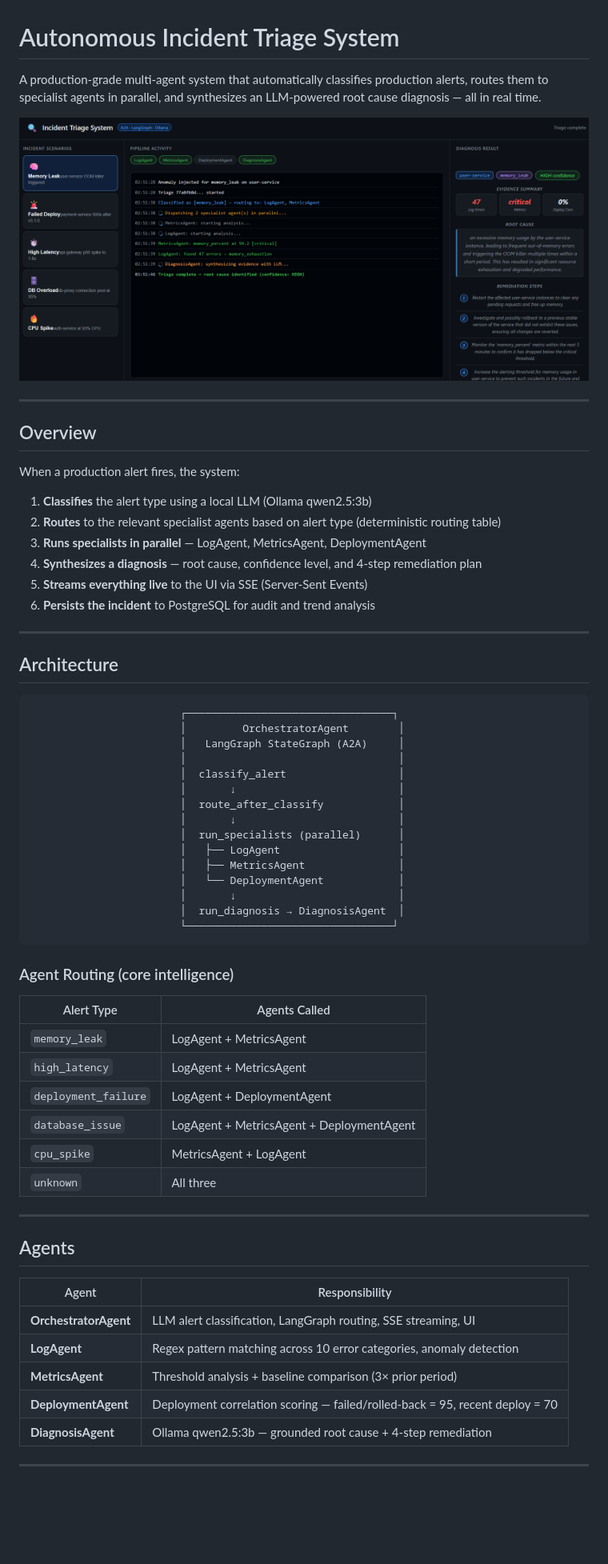
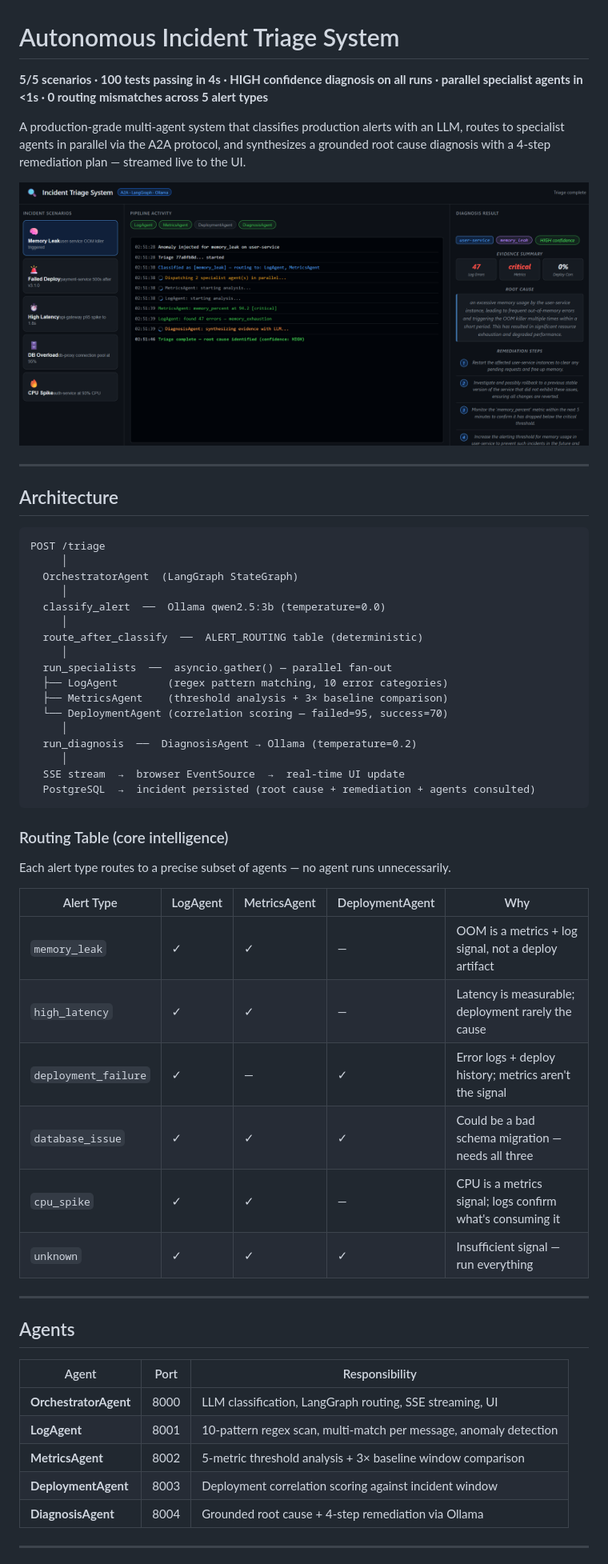
Before and after one commit to akhilesh0503/incident-triage-agents, a Markdown page: README.md, the part around one of its changes. Shown at 80% size. Rendered like a GitHub page; blank space fills up the shorter version.

Commit message:
docs: overhaul README with metrics, routing table, test results, design decisions, and API reference

````diff
--- a/README.md
+++ b/README.md
@@ -1,66 +1,59 @@
 # Autonomous Incident Triage System
 
-A production-grade multi-agent system that automatically classifies production alerts, routes them to specialist agents in parallel, and synthesizes an LLM-powered root cause diagnosis — all in real time.
+**5/5 scenarios · 100 tests passing in 4s · HIGH confidence diagnosis on all runs · parallel specialist agents in <1s · 0 routing mismatches across 5 alert types**
 
-![Incident Triage System UI](screenshot.png)
+A production-grade multi-agent system that classifies production alerts with an LLM, routes to specialist agents in parallel via the A2A protocol, and synthesizes a grounded root cause diagnosis with a 4-step remediation plan — streamed live to the UI.
 
----
-
-## Overview
-
-When a production alert fires, the system:
-
-1. **Classifies** the alert type using a local LLM (Ollama qwen2.5:3b)
-2. **Routes** to the relevant specialist agents based on alert type (deterministic routing table)
-3. **Runs specialists in parallel** — LogAgent, MetricsAgent, DeploymentAgent
-4. **Synthesizes a diagnosis** — root cause, confidence level, and 4-step remediation plan
-5. **Streams everything live** to the UI via SSE (Server-Sent Events)
-6. **Persists the incident** to PostgreSQL for audit and trend analysis
+![Incident Triage System](screenshot.png)
 
 ---
 
 ## Architecture
 
 ```
-                        ┌─────────────────────────────────┐
-                        │         OrchestratorAgent        │
-                        │   LangGraph StateGraph (A2A)     │
-                        │                                  │
-                        │  classify_alert                  │
-                        │       ↓                          │
-                        │  route_after_classify            │
-                        │       ↓                          │
-                        │  run_specialists (parallel)      │
-                        │   ├── LogAgent                   │
-                        │   ├── MetricsAgent               │
-                        │   └── DeploymentAgent            │
-                        │       ↓                          │
-                        │  run_diagnosis → DiagnosisAgent  │
-                        └─────────────────────────────────┘
+POST /triage
+     │
+  OrchestratorAgent  (LangGraph StateGraph)
+     │
+  classify_alert  ──  Ollama qwen2.5:3b (temperature=0.0)
+     │
+  route_after_classify  ──  ALERT_ROUTING table (deterministic)
+     │
+  run_specialists  ──  asyncio.gather() — parallel fan-out
+  ├── LogAgent        (regex pattern matching, 10 error categories)
+  ├── MetricsAgent    (threshold analysis + 3× baseline comparison)
+  └── DeploymentAgent (correlation scoring — failed=95, success=70)
+     │
+  run_diagnosis  ──  DiagnosisAgent → Ollama (temperature=0.2)
+     │
+  SSE stream  →  browser EventSource  →  real-time UI update
+  PostgreSQL  →  incident persisted (root cause + remediation + agents consulted)
 ```
 
-### Agent Routing (core intelligence)
+### Routing Table (core intelligence)
 
-| Alert Type         | Agents Called                        |
-|--------------------|--------------------------------------|
-| `memory_leak`      | LogAgent + MetricsAgent              |
-| `high_latency`     | LogAgent + MetricsAgent              |
-| `deployment_failure` | LogAgent + DeploymentAgent         |
-| `database_issue`   | LogAgent + MetricsAgent + DeploymentAgent |
-| `cpu_spike`        | MetricsAgent + LogAgent              |
-| `unknown`          | All three                            |
+Each alert type routes to a precise subset of agents — no agent runs unnecessarily.
+
+| Alert Type | LogAgent | MetricsAgent | DeploymentAgent | Why |
+|---|---|---|---|---|
+| `memory_leak` | ✓ | ✓ | — | OOM is a metrics + log signal, not a deploy artifact |
+| `high_latency` | ✓ | ✓ | — | Latency is measurable; deployment rarely the cause |
+| `deployment_failure` | ✓ | — | ✓ | Error logs + deploy history; metrics aren't the signal |
+| `database_issue` | ✓ | ✓ | ✓ | Could be a bad schema migration — needs all three |
+| `cpu_spike` | ✓ | ✓ | — | CPU is a metrics signal; logs confirm what's consuming it |
+| `unknown` | ✓ | ✓ | ✓ | Insufficient signal — run everything |
 
 ---
 
 ## Agents
 
-| Agent | Responsibility |
-|-------|---------------|
-| **OrchestratorAgent** | LLM alert classification, LangGraph routing, SSE streaming, UI |
-| **LogAgent** | Regex pattern matching across 10 error categories, anomaly detection |
-| **MetricsAgent** | Threshold analysis + baseline comparison (3× prior period) |
-| **DeploymentAgent** | Deployment correlation scoring — failed/rolled-back = 95, recent deploy = 70 |
-| **DiagnosisAgent** | Ollama qwen2.5:3b — grounded root cause + 4-step remediation |
+| Agent | Port | Responsibility |
+|---|---|---|
+| **OrchestratorAgent** | 8000 | LLM classification, LangGraph routing, SSE streaming, UI |
+| **LogAgent** | 8001 | 10-pattern regex scan, multi-match per message, anomaly detection |
+| **MetricsAgent** | 8002 | 5-metric threshold analysis + 3× baseline window comparison |
+| **DeploymentAgent** | 8003 | Deployment correlation scoring against incident window |
+| **DiagnosisAgent** | 8004 | Grounded root cause + 4-step remediation via Ollama |
 
 ---
 
````
Also changed, not shown: other parts of README.md (+130 -49 lines).
